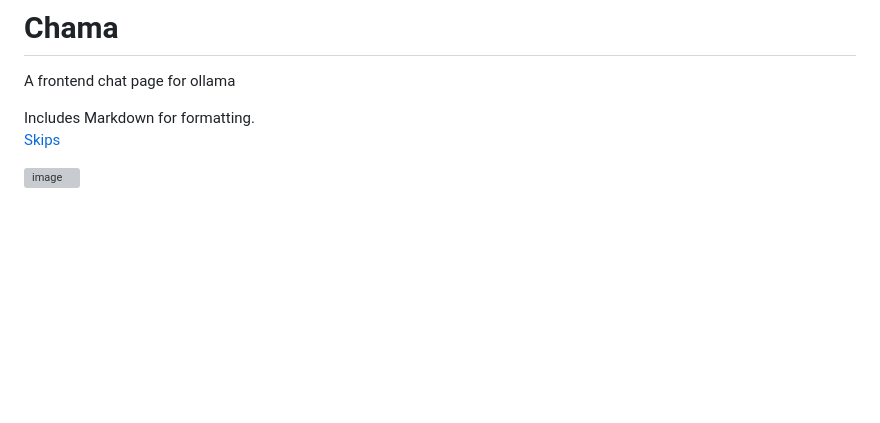
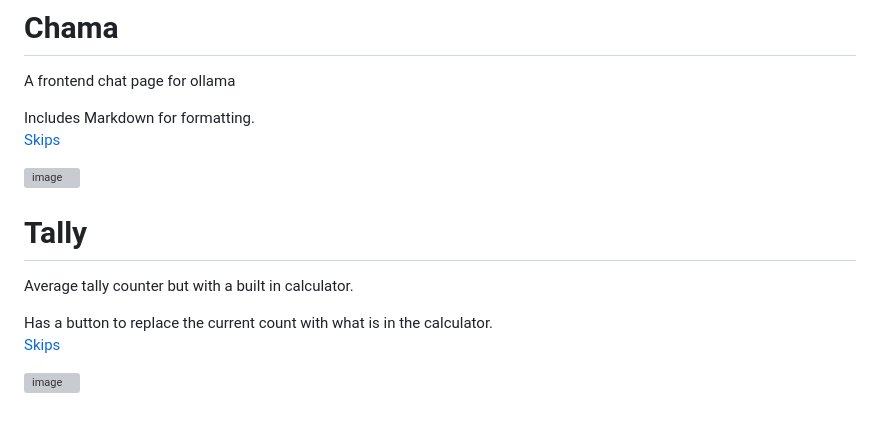
Before and after one commit to CellIJel/Websites, a Markdown page: README.md, the part around the change. Rendered like a GitHub page; blank space fills up the shorter version; grey boxes are pictures that could not be loaded.

```diff
--- a/README.md
+++ b/README.md
@@ -97,3 +97,11 @@ Includes Markdown for formatting.<br>
 [Skips](#about-this-repository)<br>
 
 ![image](https://github.com/user-attachments/assets/f3d71406-f71d-4d3c-91c7-e18eb97f4539)
+
+# Tally
+Average tally counter but with a built in calculator.
+
+Has a button to replace the current count with what is in the calculator.<br>
+[Skips](#about-this-repository)<br>
+
+![image](https://github.com/user-attachments/assets/aa620f20-2350-4fd0-97fc-0f349f6447f5)
```
